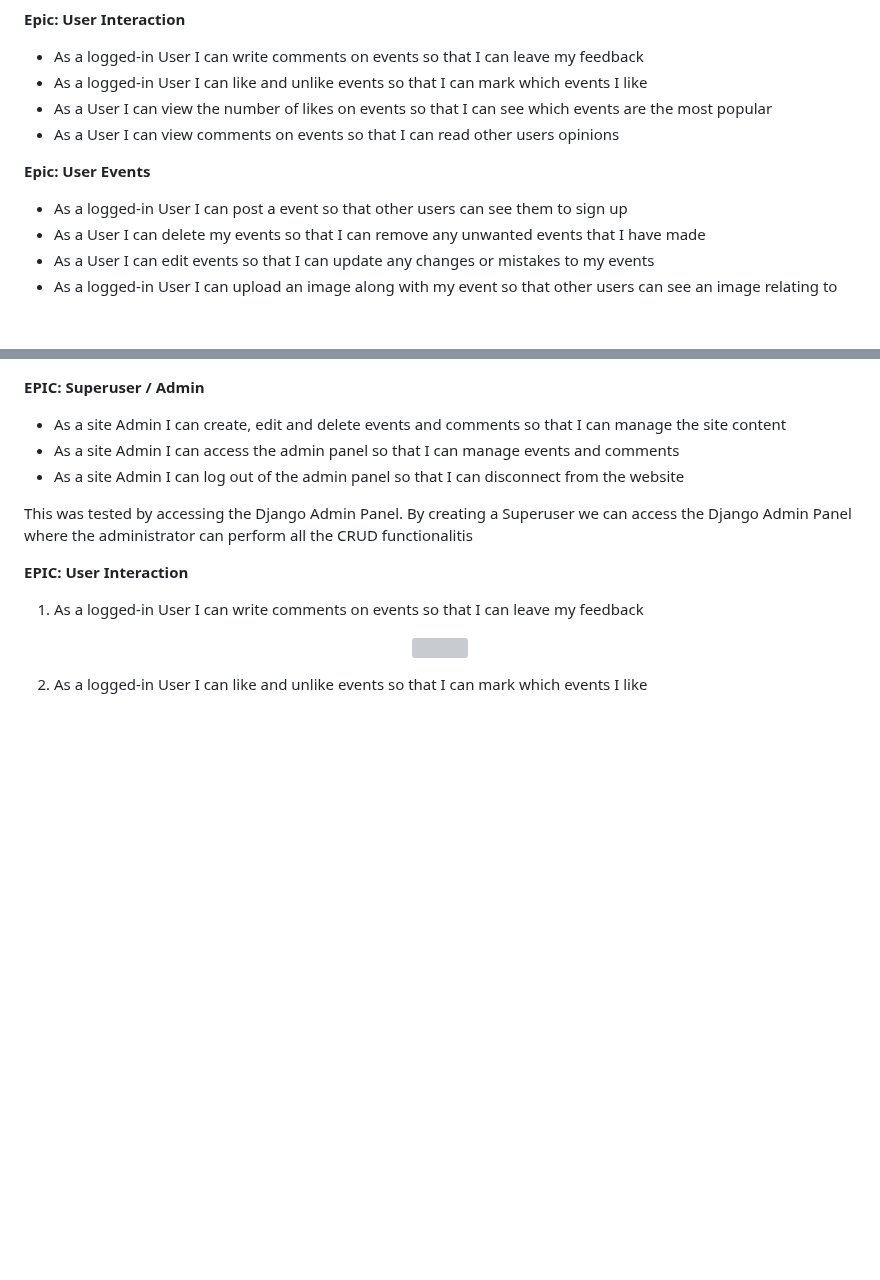
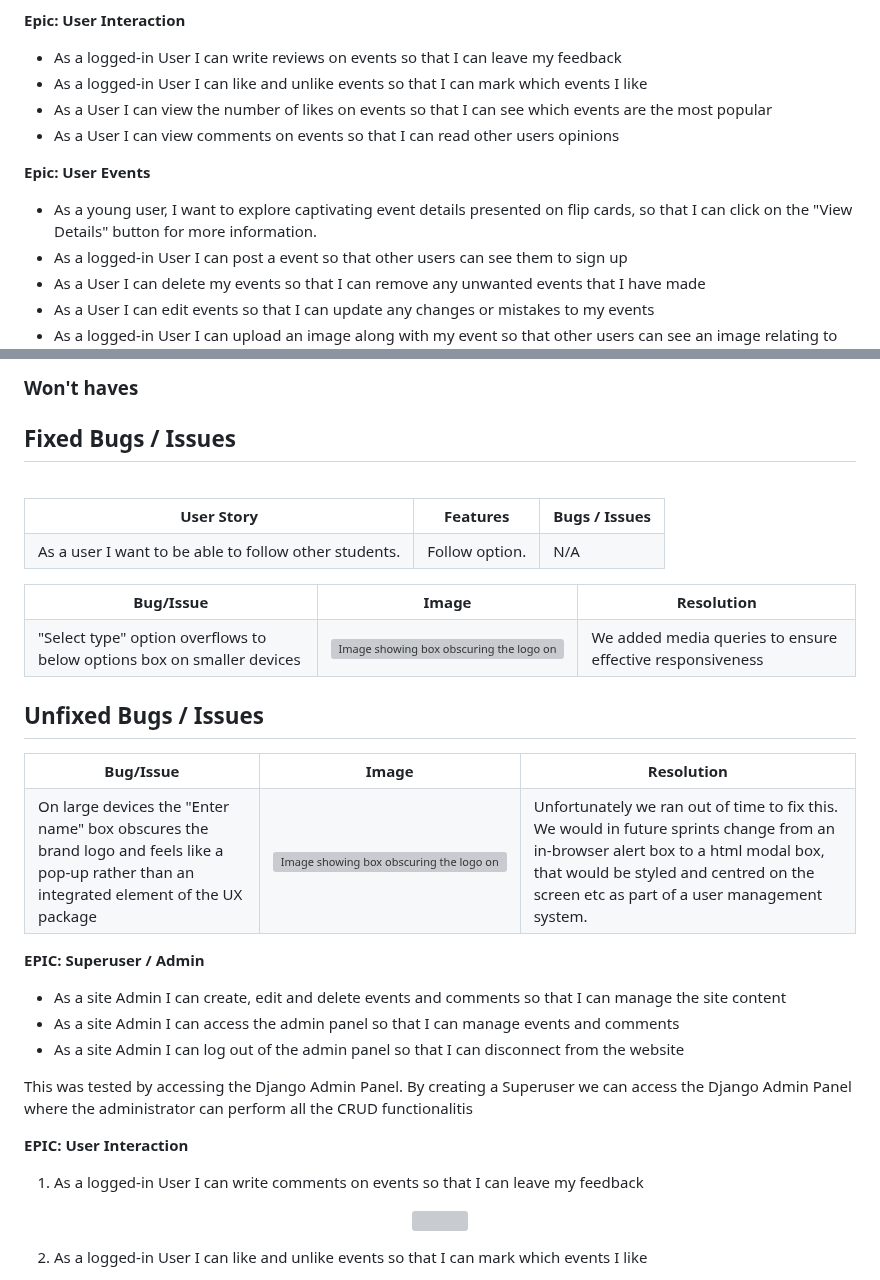
Before and after one commit to AmandaCIdev/full-stack-capstone, a Markdown page: README.md, 2 parts joined by grey strips. Drawn GitHub-style; blank space fills up the shorter version; grey boxes are pictures that could not be loaded.

Commit message:
Add: readme md

```diff
--- a/README.md
+++ b/README.md
@@ -95,13 +95,14 @@ learn, explore, and grow. Additionally, it will incorporate CRUD functionality t
 
 
 **Epic: User Interaction**
-- As a logged-in User I can write comments on events so that I can leave my feedback
+- As a logged-in User I can write reviews on events so that I can leave my feedback
 - As a logged-in User I can like and unlike events so that I can mark which events I like
 - As a User I can view the number of likes on events so that I can see which events are the most popular
 - As a User I can view comments on events so that I can read other users opinions
 
 
 **Epic: User Events**
+- As a young user, I want to explore captivating event details presented on flip cards, so that I can click on the "View Details" button for more information.
 - As a logged-in User I can post a event so that other users can see them to sign up
 - As a User I can delete my events so that I can remove any unwanted events that I have made
 - As a User I can edit events so that I can update any changes or mistakes to my events
@@ -404,3 +500,49 @@ The entity relationship diagrams were created using [Lucidchart](https://www.luc
+### Won't haves
+
+  <table>
+  <tr>
+    <th>User Story</th>
+    <th>Features</th>
+    <th>Bugs / Issues</th>
+  </tr>
+  <tr>
+    <td>As a user I want to be able to follow other students.</td>
+    <td>Follow option.</td>
+    <td>N/A</td>
+  </tr>
+
+
+## Fixed Bugs / Issues
+<br>
+<table>
+  <tr>
+    <th>Bug/Issue</th>
+    <th>Image</th>
+    <th>Resolution</th>
+  </tr>
+  <tr>
+  <td>"Select type" option overflows to below options box on smaller devices</td>
+    <td><img src="assets/images/readMeImages/bugs/fixed/questionsoverflow.png" alt="Image showing box obscuring the logo on larger devices"></td>
+
+  <td>We added media queries to ensure effective responsiveness</td>
+  </tr>
+  </table>
+
+## Unfixed Bugs / Issues
+<table>
+  <tr>
+    <th>Bug/Issue</th>
+    <th>Image</th>
+    <th>Resolution</th>
+  </tr>
+  <tr>
+  <td>On large devices the "Enter name" box obscures the brand logo and feels like a pop-up rather than an integrated element of the UX package</td>
+    <td><img src="assets/images/readMeImages/amiresponsive/loginscreenpng.png" alt="Image showing box obscuring the logo on larger devices"></td>
+
+  <td>Unfortunately we ran out of time to fix this. We would in future sprints change from an in-browser alert box to a html modal box, that would be styled and centred on the screen etc as part of a user management system.</td>
+  </tr>
+</table>
+
 
 **EPIC: Superuser / Admin**
 - As a site Admin I can create, edit and delete events and comments so that I can manage the site content
```
Also changed, not shown: other parts of README.md (+96 -1 lines).
